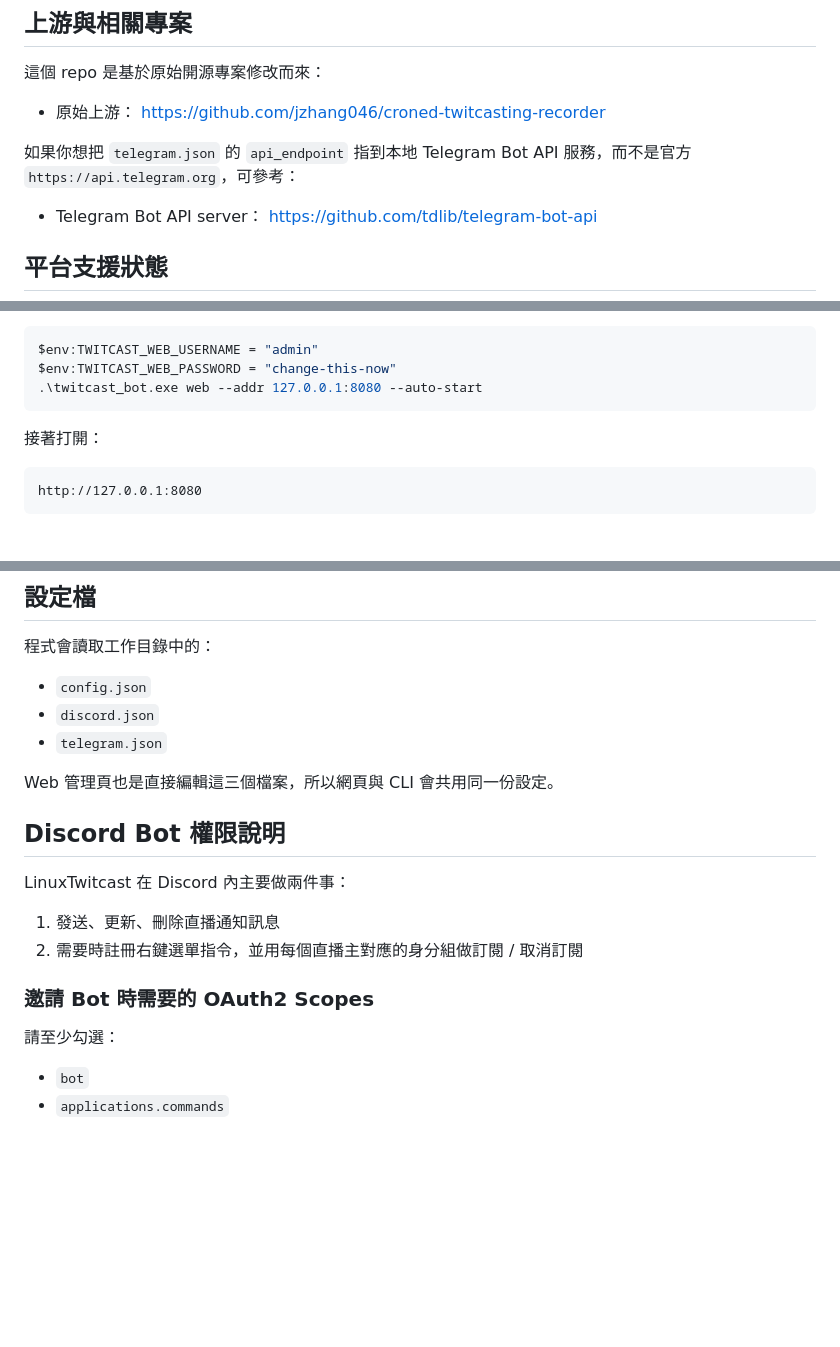
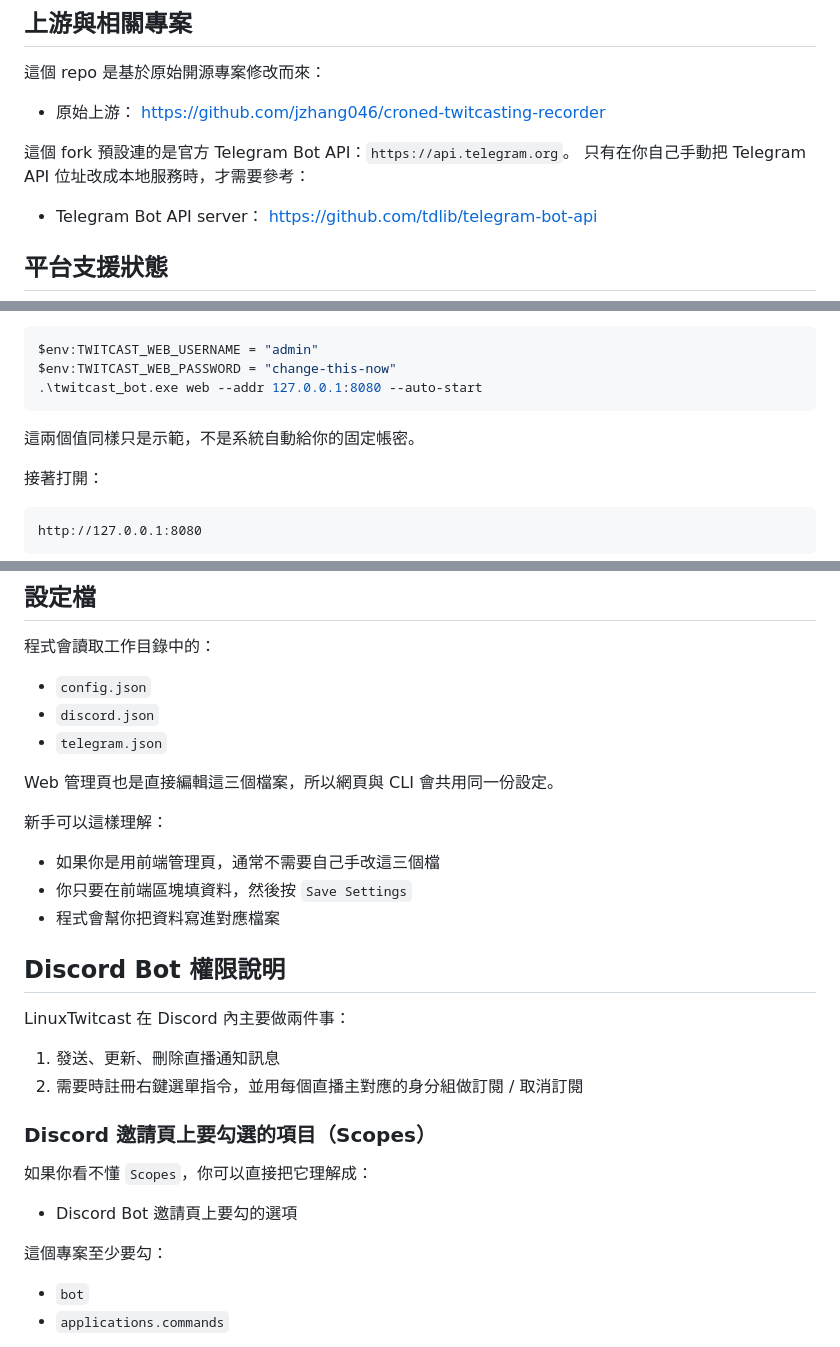
Before and after one commit to ExAlan7588/LinuxTwitcast, a Markdown page: README_ZH.md, 3 parts joined by grey strips. Drawn GitHub-style; blank space fills up the shorter version.

````diff
--- a/README_ZH.md
+++ b/README_ZH.md
@@ -22,7 +22,8 @@ Web 管理頁可處理：
 
 - 原始上游： https://github.com/jzhang046/croned-twitcasting-recorder
 
-如果你想把 `telegram.json` 的 `api_endpoint` 指到本地 Telegram Bot API 服務，而不是官方 `https://api.telegram.org`，可參考：
+這個 fork 預設連的是官方 Telegram Bot API：`https://api.telegram.org`。
+只有在你自己手動把 Telegram API 位址改成本地服務時，才需要參考：
 
 - Telegram Bot API server： https://github.com/tdlib/telegram-bot-api
 
@@ -141,6 +160,8 @@ $env:TWITCAST_WEB_USERNAME = "admin"
 $env:TWITCAST_WEB_PASSWORD = "change-this-now"
 .\twitcast_bot.exe web --addr 127.0.0.1:8080 --auto-start
 ```
+
+這兩個值同樣只是示範，不是系統自動給你的固定帳密。
 
 接著打開：
 
@@ -200,6 +221,12 @@ Web mode 正確使用的旗標是 `--addr`。
 
 Web 管理頁也是直接編輯這三個檔案，所以網頁與 CLI 會共用同一份設定。
 
+新手可以這樣理解：
+
+- 如果你是用前端管理頁，通常不需要自己手改這三個檔
+- 你只要在前端區塊填資料，然後按 `Save Settings`
+- 程式會幫你把資料寫進對應檔案
+
 ## Discord Bot 權限說明
 
 LinuxTwitcast 在 Discord 內主要做兩件事：
@@ -207,9 +234,13 @@ LinuxTwitcast 在 Discord 內主要做兩件事：
 1. 發送、更新、刪除直播通知訊息
 2. 需要時註冊右鍵選單指令，並用每個直播主對應的身分組做訂閱 / 取消訂閱
 
-### 邀請 Bot 時需要的 OAuth2 Scopes
+### Discord 邀請頁上要勾選的項目（Scopes）
 
-請至少勾選：
+如果你看不懂 `Scopes`，你可以直接把它理解成：
+
+- Discord Bot 邀請頁上要勾的選項
+
+這個專案至少要勾：
 
 - `bot`
 - `applications.commands`
````
Also changed, not shown: other parts of README_ZH.md (+36 -12 lines), README.md (+48 -15 lines).
